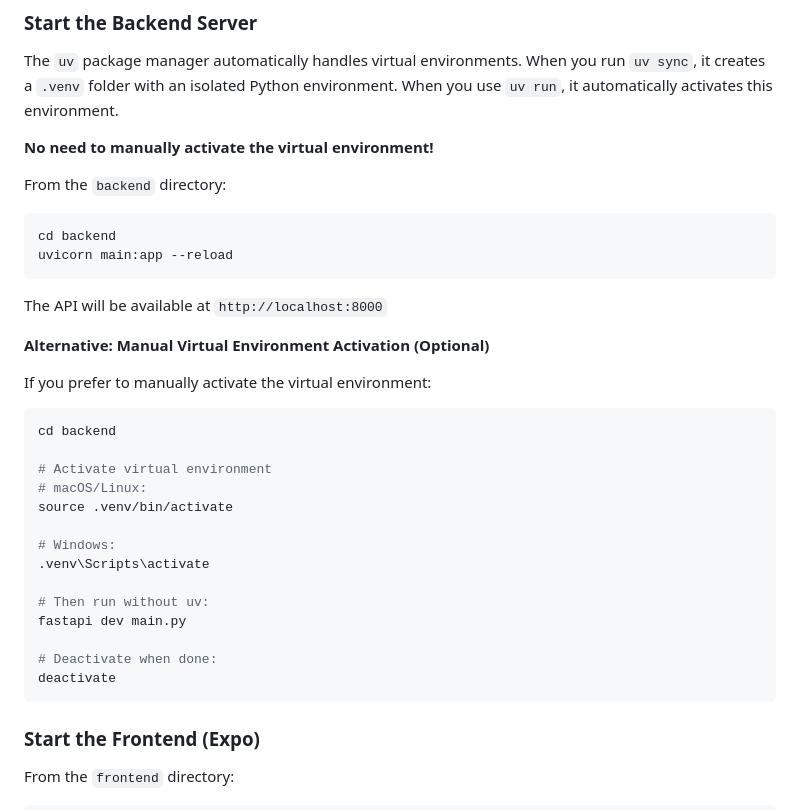
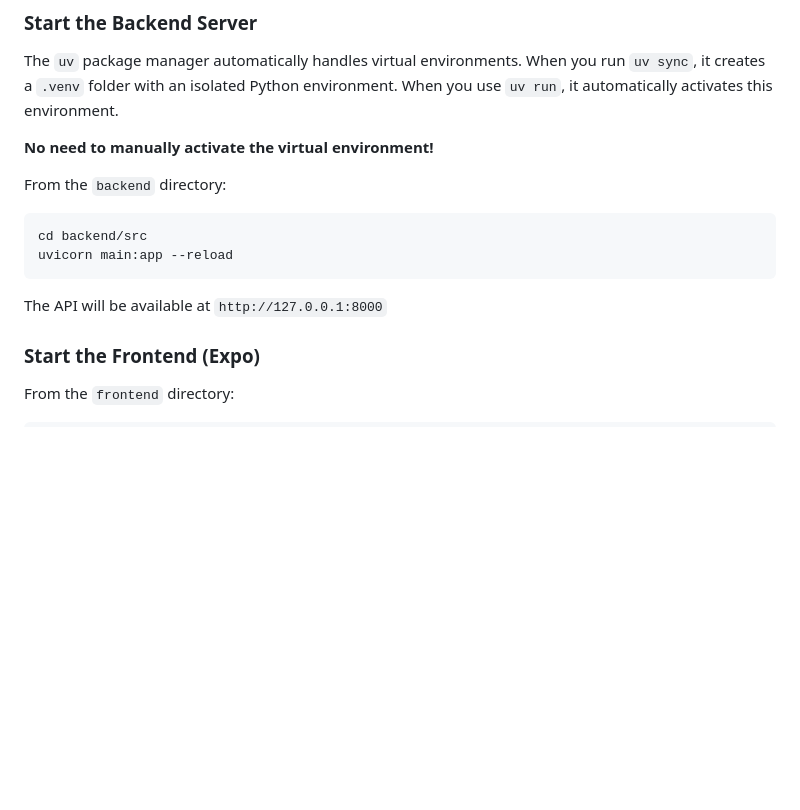
Before and after one commit to ChangePlusPlusVandy/contributor, a Markdown page: README.md, the part around the change. Drawn GitHub-style; blank space fills up the shorter version.

Commit message:
docs: Updated README.md

````diff
--- a/README.md
+++ b/README.md
@@ -180,32 +180,11 @@ The `uv` package manager automatically handles virtual environments. When you ru
 From the `backend` directory:
 
 ```bash
-cd backend
+cd backend/src
 uvicorn main:app --reload
 ```
 
-The API will be available at `http://localhost:8000`
-
-**Alternative: Manual Virtual Environment Activation (Optional)**
-
-If you prefer to manually activate the virtual environment:
-
-```bash
-cd backend
-
-# Activate virtual environment
-# macOS/Linux:
-source .venv/bin/activate
-
-# Windows:
-.venv\Scripts\activate
-
-# Then run without uv:
-fastapi dev main.py
-
-# Deactivate when done:
-deactivate
-```
+The API will be available at `http://127.0.0.1:8000`
 
 ### Start the Frontend (Expo)
 
````
